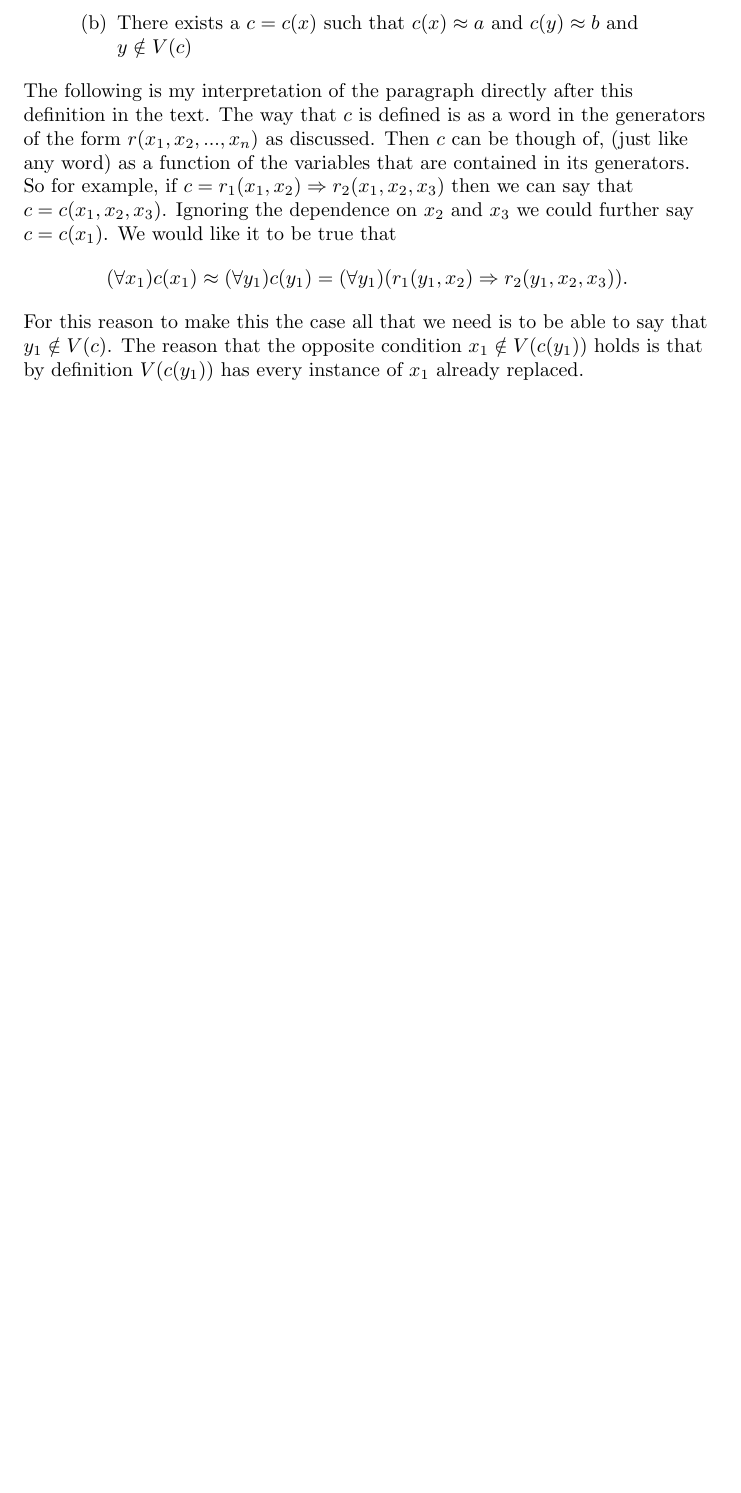
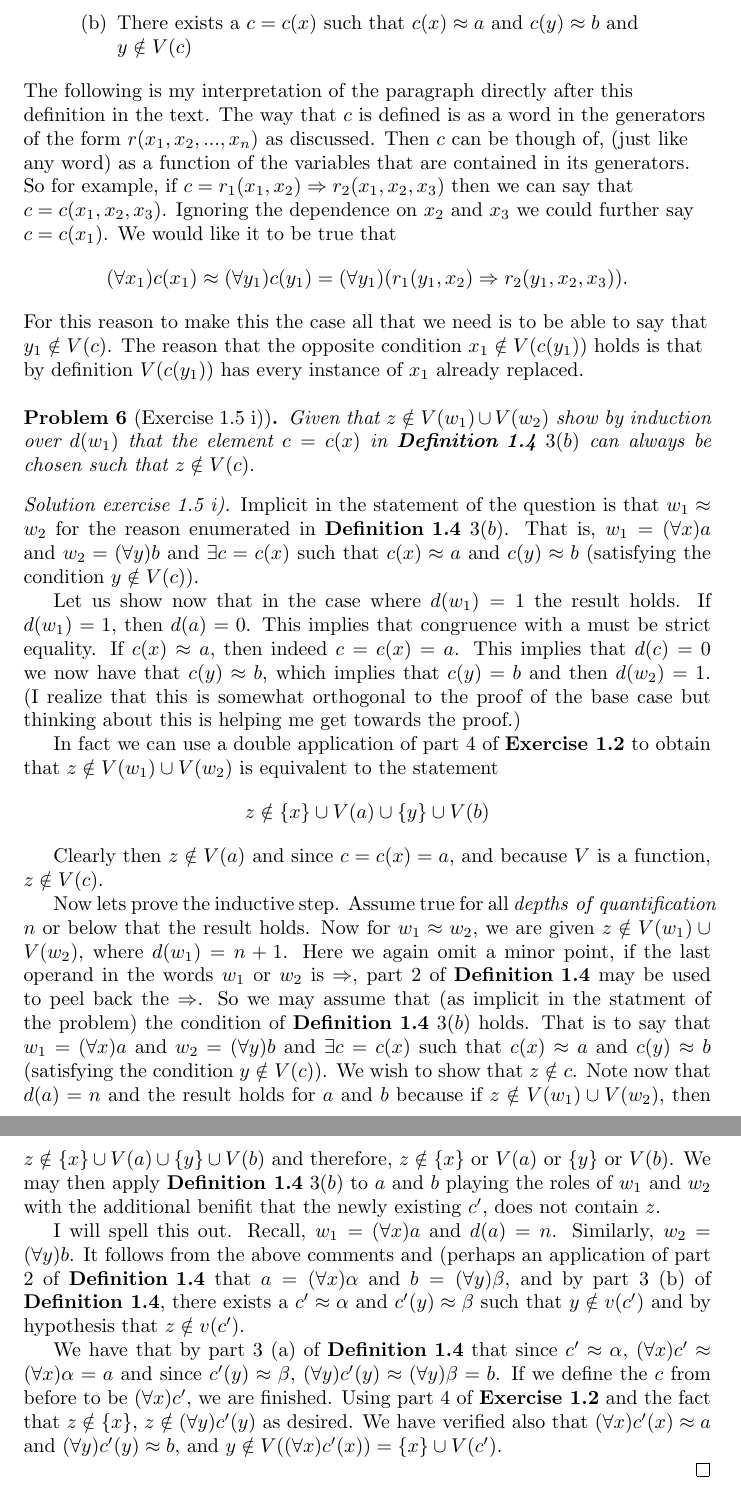
Before and after one commit to DavidMeretzky/ModelTheory, a LaTeX document (Ch4Sec1/Ch4Sec1.tex): part of page 4 of 4 before the commit and two parts of pages 4 and 5 of 5 after it, the two joined at a grey line, cut so that both start at the same text, the shorter picture padded with empty space. Compiled offline with pdfLaTeX.

Commit message:
adding files

```diff
--- a/Ch4Sec1/Ch4Sec1.tex
+++ b/Ch4Sec1/Ch4Sec1.tex
@@ -132,4 +134,25 @@ Our desired congruence relation on $\widetilde{P}(V,\mathscr{R})$ may now be def
 
 The following is my interpretation of the paragraph directly after this definition in the text. The way that $c$ is defined is as a word in the generators of the form $r(x_1,x_2,...,x_n)$ as discussed. Then $c$ can be though of, (just like any word) as a function of the variables that are contained in its generators. So for example, if $c = r_1(x_1,x_2)\Rightarrow r_2(x_1,x_2,x_3)$ then we can say that $c = c(x_1,x_2,x_3)$. Ignoring the dependence on $x_2$ and $x_3$ we could further say $c = c(x_1)$. We would like it to be true that $$(\forall x_1)c(x_1) \approx (\forall y_1)c(y_1) = (\forall y_1)(r_1(y_1,x_2)\Rightarrow r_2(y_1,x_2,x_3)).$$ For this reason to make this the case all that we need is to be able to say that $y_1 \notin V(c)$. The reason that the opposite condition $x_1 \notin V(c(y_1))$ holds is that by definition $V(c(y_1))$ has every instance of $x_1$ already replaced.
 \end{flushleft}
+
+\begin{problem}[Exercise 1.5 i)]
+Given that $z \notin V(w_1) \cup V(w_2)$ show by induction over $d(w_1)$ that the element $c = c(x)$ in $\textbf{Definition 1.4}$ $3 (b)$ can always be chosen such that $z \notin V(c).$
+\end{problem}
+
+\begin{proof}[Solution exercise 1.5 i)]
+Implicit in the statement of the question is that $w_1 \approx w_2$ for the reason enumerated in $\textbf{Definition 1.4}$ $3 (b)$. That is, $w_1 = (\forall x)a$ and $w_2 = (\forall y)b$ and $\exists c = c(x)$ such that $c(x) \approx a$ and $c(y) \approx b$ (satisfying the condition $y \notin V(c)$).
+
+Let us show now that in the case where $d(w_1) = 1$ the result holds. If $d(w_1) = 1$, then $d(a) = 0$. This implies that congruence with a must be strict equality. If $c(x) \approx a$, then indeed $c = c(x) = a$. This implies that $d(c) = 0$ we now have that $c(y) \approx b$, which implies that $c(y) = b$ and then $d(w_2) = 1$. (I realize that this is somewhat orthogonal to the proof of the base case but thinking about this is helping me get towards the proof.)
+
+In fact we can use a double application of part 4 of $\textbf{Exercise 1.2}$ to obtain that $z \notin V(w_1) \cup V(w_2)$ is equivalent to the statement $$z \notin \{x\}\cup V(a) \cup \{y\}\cup V(b)$$
+
+Clearly then $z \notin V(a)$ and since $c = c(x) = a$, and because $V$ is a function, $z \notin V(c)$.
+
+Now lets prove the inductive step. Assume true for all $\textit{depths of quantification}$ $n$ or below that the result holds. Now for $w_1 \approx w_2$, we are given $z \notin V(w_1) \cup V(w_2)$, where $d(w_1) = n+1$. Here we again omit a minor point, if the last operand in the words $w_1$ or $w_2$ is $\Rightarrow$, part 2 of $\textbf{Definition 1.4}$ may be used to peel back the $\Rightarrow$. So we may assume that (as implicit in the statment of the problem) the condition of $\textbf{Definition 1.4}$ $3 (b)$ holds. That is to say that $w_1 = (\forall x)a$ and $w_2 = (\forall y)b$ and $\exists c = c(x)$ such that $c(x) \approx a$ and $c(y) \approx b$ (satisfying the condition $y \notin V(c)$). We wish to show that $z \notin c$. Note now that $d(a) = n$ and the result holds for $a$ and $b$ because if $z \notin V(w_1) \cup V(w_2)$, then $z \notin \{x\}\cup V(a) \cup \{y\}\cup V(b)$ and therefore, $z \notin \{x\}$ or $V(a)$ or $\{y\}$ or $V(b)$. We may then apply $\textbf{Definition 1.4}$ $3 (b)$ to $a$ and $b$ playing the roles of $w_1$ and $w_2$ with the additional benifit that the newly existing $c'$, does not contain $z$.
+
+I will spell this out. Recall, $w_1 = (\forall x)a$ and $d(a) = n$. Similarly, $w_2 = (\forall y)b$. It follows from the above comments and (perhaps an application of part 2 of $\textbf{Definition 1.4}$ that $a = (\forall x)\alpha$ and $b = (\forall y)\beta$, and by part 3 (b) of $\textbf{Definition 1.4}$, there exists a $c' \approx \alpha$ and $c'(y)\approx \beta$ such that $y \notin v(c')$ and by hypothesis that $z \notin v(c')$.
+
+We have that by part 3 (a) of $\textbf{Definition 1.4}$ that since $c' \approx \alpha$, $(\forall x)c' \approx (\forall x)\alpha = a$ and since $c'(y)\approx \beta$,  $(\forall y)c'(y)\approx (\forall y)\beta = b$. If we define the $c$ from before to be $(\forall x)c'$, we are finished. Using part 4 of $\textbf{Exercise 1.2}$ and the fact that $z \notin \{x\}$, $z \notin (\forall y)c'(y)$ as desired. We have verified also that $(\forall x)c'(x)\approx a$ and $(\forall y)c'(y)\approx b$, and $y \notin V((\forall x)c'(x)) = \{x\} \cup V(c')$.
+
+\end{proof}
 \end{document}
```
Also changed, not shown: Ch4Sec1/Ch4Sec1.pdf, Ch4Sec1/Ch4Sec1.tex (4 more changed lines), 2 other files.
